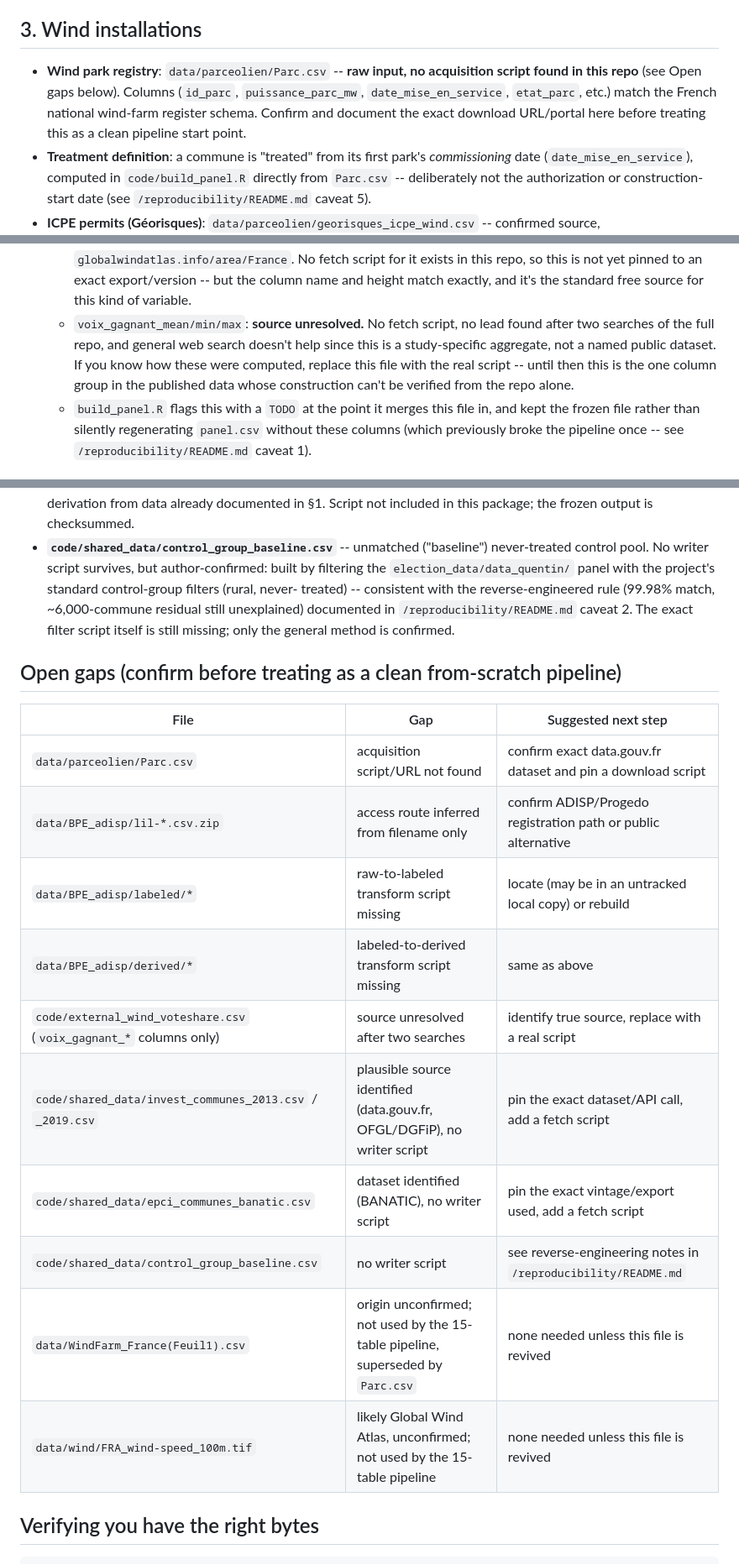
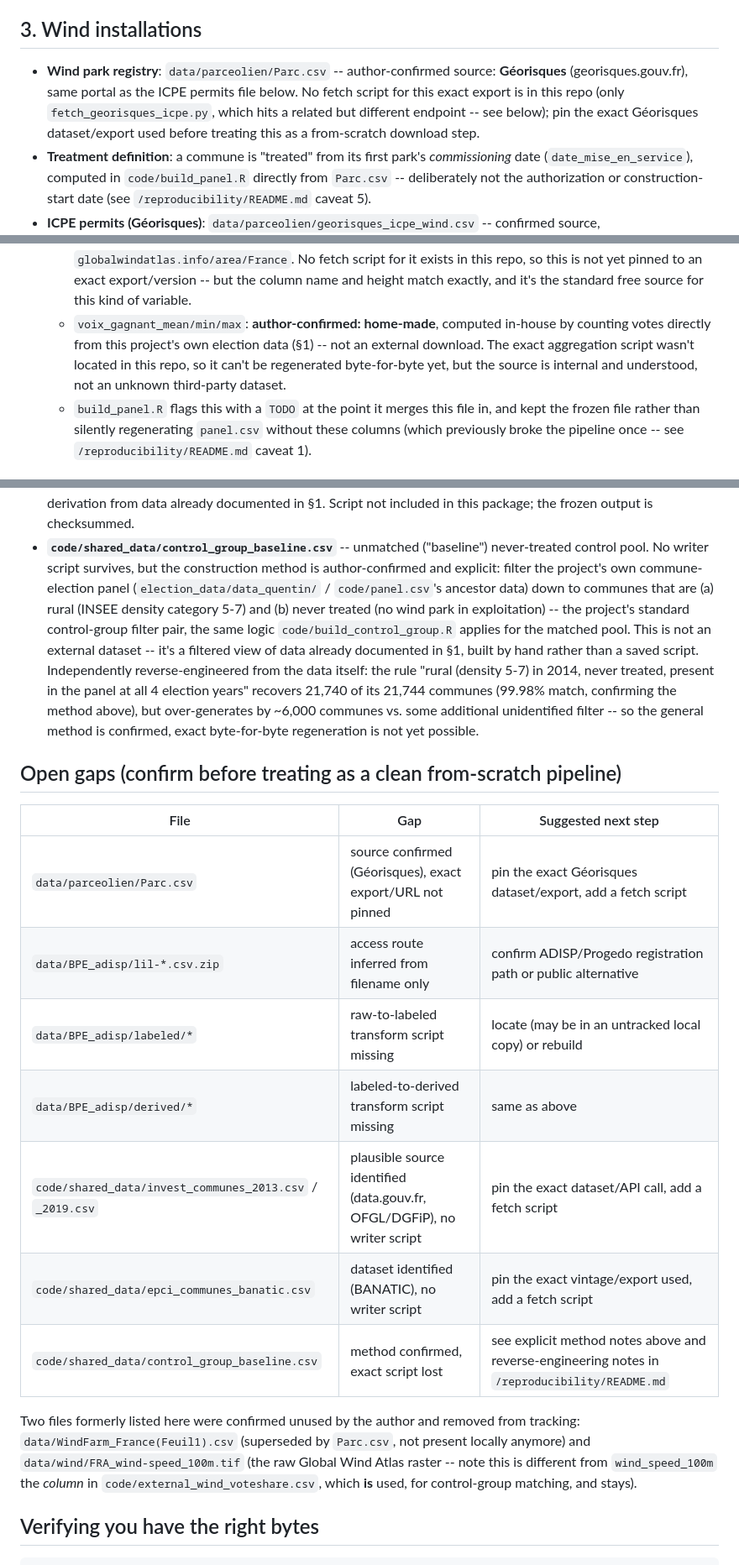
Before and after one commit to LoicLebrec/PoliticalRE, a Markdown page: data_prep/README.md, 3 parts joined by grey strips. Shown at 84% size. GitHub-like rendering.

Commit message:
Resolve/clarify data provenance per author input
- Parc.csv: confirmed source is Georisques.
- voix_gagnant_mean/min/max: confirmed home-made (counted in-house from
  this project's own election data), not an unknown external source.
- control_group_baseline.csv: method made explicit (rural + never-treated
  filter on the project's own panel, same logic as the matched pool),
  not just a reverse-engineered guess.
- Added a plain-language explainer for BPE and BANATIC.
- Removed WindFarm_France(Feuil1).csv and the raw wind-speed raster from
  the open-gaps list: confirmed unused by the pipeline. The wind_speed_100m
  column (used for control-group matching) is unaffected and stays.

Co-Authored-By: Claude Sonnet 5 <noreply@anthropic.com>

```diff
--- a/data_prep/README.md
+++ b/data_prep/README.md
@@ -58,12 +58,12 @@ gap is disclosed below, not hidden.
 
 ## 3. Wind installations
 
-- **Wind park registry**: `data/parceolien/Parc.csv` -- **raw input, no
-  acquisition script found in this repo** (see Open gaps below). Columns
-  (`id_parc`, `puissance_parc_mw`, `date_mise_en_service`, `etat_parc`,
-  etc.) match the French national wind-farm register schema. Confirm and
-  document the exact download URL/portal here before treating this as a
-  clean pipeline start point.
+- **Wind park registry**: `data/parceolien/Parc.csv` -- author-confirmed
+  source: **Géorisques** (georisques.gouv.fr), same portal as the ICPE
+  permits file below. No fetch script for this exact export is in this
+  repo (only `fetch_georisques_icpe.py`, which hits a related but
+  different endpoint -- see below); pin the exact Géorisques dataset/export
+  used before treating this as a from-scratch download step.
 - **Treatment definition**: a commune is "treated" from its first park's
   *commissioning* date (`date_mise_en_service`), computed in
   `code/build_panel.R` directly from `Parc.csv` -- deliberately not the
@@ -82,13 +82,12 @@ gap is disclosed below, not hidden.
     No fetch script for it exists in this repo, so this is not yet pinned
     to an exact export/version -- but the column name and height match
     exactly, and it's the standard free source for this kind of variable.
-  - `voix_gagnant_mean/min/max`: **source unresolved.** No fetch script,
-    no lead found after two searches of the full repo, and general web
-    search doesn't help since this is a study-specific aggregate, not a
-    named public dataset. If you know how these were computed, replace
-    this file with the real script -- until then this is the one column
-    group in the published data whose construction can't be verified from
-    the repo alone.
+  - `voix_gagnant_mean/min/max`: **author-confirmed: home-made**, computed
+    in-house by counting votes directly from this project's own election
+    data (§1) -- not an external download. The exact aggregation script
+    wasn't located in this repo, so it can't be regenerated byte-for-byte
+    yet, but the source is internal and understood, not an unknown
+    third-party dataset.
   - `build_panel.R` flags this with a `TODO` at the point it merges this
     file in, and kept the frozen file rather than silently regenerating
     `panel.csv` without these columns (which previously broke the
@@ -182,27 +187,39 @@ directly (not inferred from filenames alone):
   this package; the frozen output is checksummed.
 - **`code/shared_data/control_group_baseline.csv`** -- unmatched
   ("baseline") never-treated control pool. No writer script survives, but
-  author-confirmed: built by filtering the `election_data/data_quentin/`
-  panel with the project's standard control-group filters (rural, never-
-  treated) -- consistent with the reverse-engineered rule (99.98% match,
-  ~6,000-commune residual still unexplained) documented in
-  `/reproducibility/README.md` caveat 2. The exact filter script itself is
-  still missing; only the general method is confirmed.
+  the construction method is author-confirmed and explicit: filter the
+  project's own commune-election panel (`election_data/data_quentin/` /
+  `code/panel.csv`'s ancestor data) down to communes that are (a) rural
+  (INSEE density category 5-7) and (b) never treated (no wind park in
+  exploitation) -- the project's standard control-group filter pair, the
+  same logic `code/build_control_group.R` applies for the matched pool.
+  This is not an external dataset -- it's a filtered view of data already
+  documented in §1, built by hand rather than a saved script. Independently
+  reverse-engineered from the data itself: the rule "rural (density 5-7) in
+  2014, never treated, present in the panel at all 4 election years"
+  recovers 21,740 of its 21,744 communes (99.98% match, confirming the
+  method above), but over-generates by ~6,000 communes vs. some additional
+  unidentified filter -- so the general method is confirmed, exact
+  byte-for-byte regeneration is not yet possible.
 
 ## Open gaps (confirm before treating as a clean from-scratch pipeline)
 
 | File | Gap | Suggested next step |
 |---|---|---|
-| `data/parceolien/Parc.csv` | acquisition script/URL not found | confirm exact data.gouv.fr dataset and pin a download script |
+| `data/parceolien/Parc.csv` | source confirmed (Géorisques), exact export/URL not pinned | pin the exact Géorisques dataset/export, add a fetch script |
 | `data/BPE_adisp/lil-*.csv.zip` | access route inferred from filename only | confirm ADISP/Progedo registration path or public alternative |
 | `data/BPE_adisp/labeled/*` | raw-to-labeled transform script missing | locate (may be in an untracked local copy) or rebuild |
 | `data/BPE_adisp/derived/*` | labeled-to-derived transform script missing | same as above |
-| `code/external_wind_voteshare.csv` (`voix_gagnant_*` columns only) | source unresolved after two searches | identify true source, replace with a real script |
 | `code/shared_data/invest_communes_2013.csv` / `_2019.csv` | plausible source identified (data.gouv.fr, OFGL/DGFiP), no writer script | pin the exact dataset/API call, add a fetch script |
 | `code/shared_data/epci_communes_banatic.csv` | dataset identified (BANATIC), no writer script | pin the exact vintage/export used, add a fetch script |
-| `code/shared_data/control_group_baseline.csv` | no writer script | see reverse-engineering notes in `/reproducibility/README.md` |
-| `data/WindFarm_France(Feuil1).csv` | origin unconfirmed; not used by the 15-table pipeline, superseded by `Parc.csv` | none needed unless this file is revived |
-| `data/wind/FRA_wind-speed_100m.tif` | likely Global Wind Atlas, unconfirmed; not used by the 15-table pipeline | none needed unless this file is revived |
+| `code/shared_data/control_group_baseline.csv` | method confirmed, exact script lost | see explicit method notes above and reverse-engineering notes in `/reproducibility/README.md` |
+
+Two files formerly listed here were confirmed unused by the author and
+removed from tracking: `data/WindFarm_France(Feuil1).csv` (superseded by
+`Parc.csv`, not present locally anymore) and `data/wind/FRA_wind-speed_100m.tif`
+(the raw Global Wind Atlas raster -- note this is different from
+`wind_speed_100m` the *column* in `code/external_wind_voteshare.csv`, which
+**is** used, for control-group matching, and stays).
 
 ## Verifying you have the right bytes
 
```
Also changed, not shown: other parts of data_prep/README.md (+6 -0 lines), reproducibility/README.md (+18 -14 lines).
